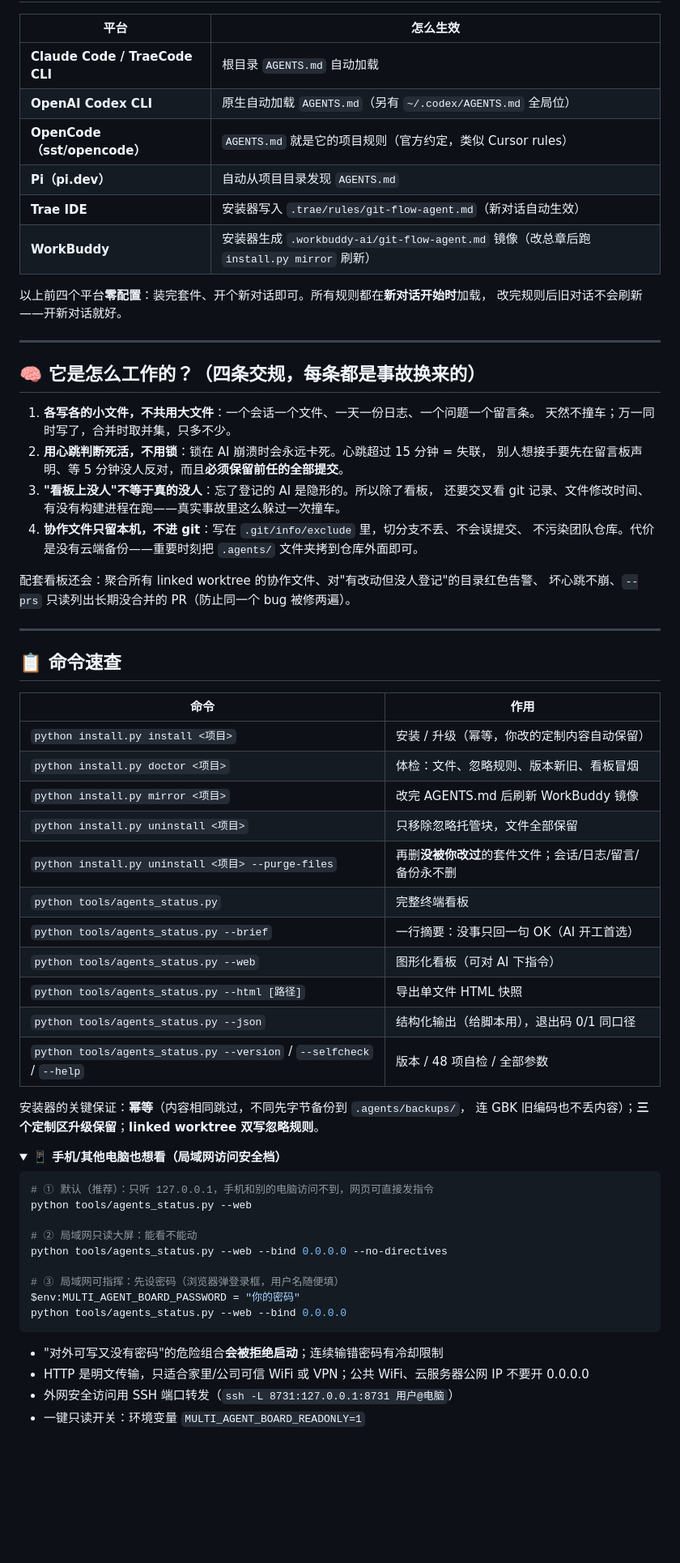
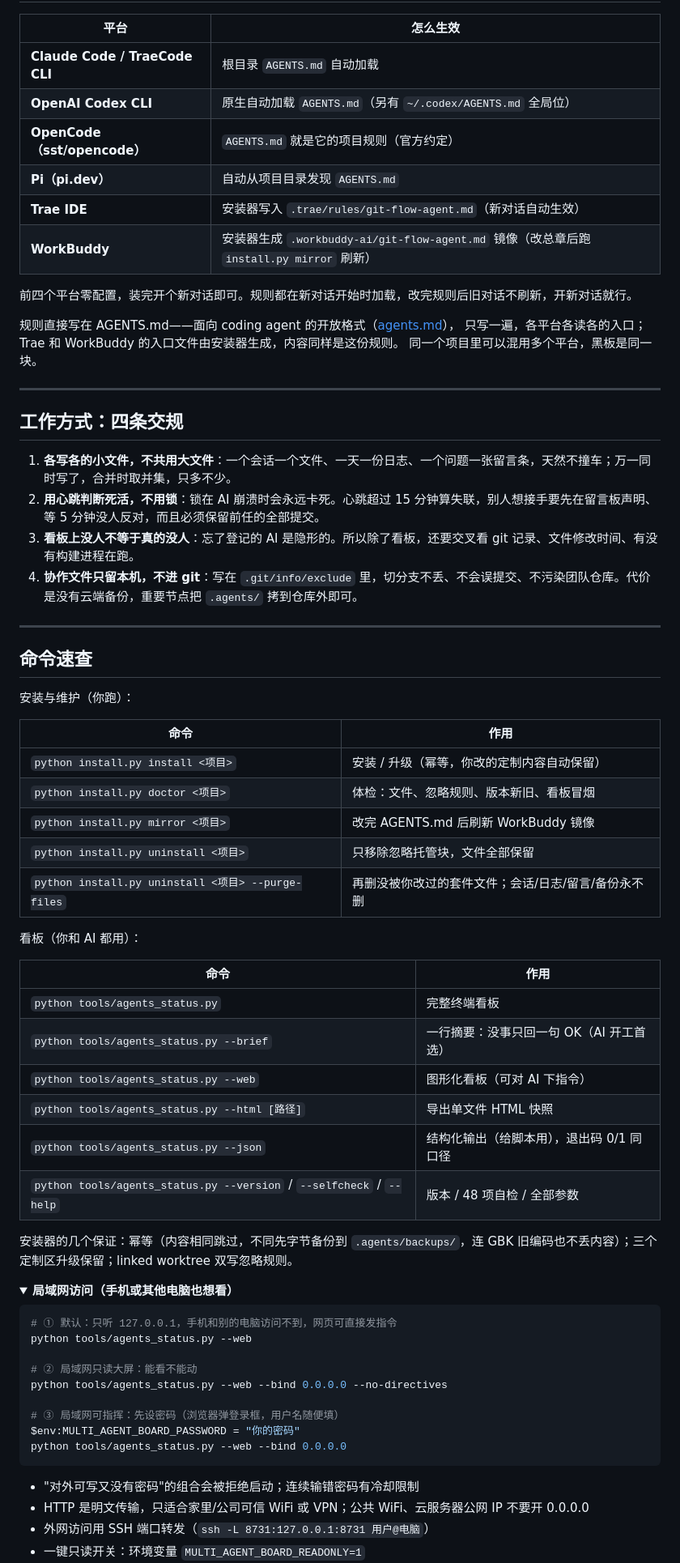
Before and after one commit to AiFLYF/multi-agent-collab, a Markdown page: README.md, the part around the change printed below. Shown: that part at 81% size. GitHub-like rendering; folded sections open; blank space fills up the shorter version.

````diff
--- a/README.md
+++ b/README.md
@@ -150,33 +161,31 @@ OK 看板无告警：活跃2，无失活/未答/worktree 异常，可直接开
 |---|---|
 | **Claude Code / TraeCode CLI** | 根目录 `AGENTS.md` 自动加载 |
 | **OpenAI Codex CLI** | 原生自动加载 `AGENTS.md`（另有 `~/.codex/AGENTS.md` 全局位） |
-| **OpenCode（sst/opencode）** | `AGENTS.md` 就是它的项目规则（官方约定，类似 Cursor rules） |
+| **OpenCode（sst/opencode）** | `AGENTS.md` 就是它的项目规则（官方约定） |
 | **Pi（pi.dev）** | 自动从项目目录发现 `AGENTS.md` |
 | **Trae IDE** | 安装器写入 `.trae/rules/git-flow-agent.md`（新对话自动生效） |
 | **WorkBuddy** | 安装器生成 `.workbuddy-ai/git-flow-agent.md` 镜像（改总章后跑 `install.py mirror` 刷新） |
 
-以上前四个平台**零配置**：装完套件、开个新对话即可。所有规则都在**新对话开始时**加载，
-改完规则后旧对话不会刷新——开新对话就好。
+前四个平台零配置，装完开个新对话即可。规则都在新对话开始时加载，改完规则后旧对话不刷新，开新对话就行。
+
+规则直接写在 AGENTS.md——面向 coding agent 的开放格式（[agents.md](https://agents.md)），
+只写一遍，各平台各读各的入口；Trae 和 WorkBuddy 的入口文件由安装器生成，内容同样是这份规则。
+同一个项目里可以混用多个平台，黑板是同一块。
 
 ---
 
-## 🧠 它是怎么工作的？（四条交规，每条都是事故换来的）
+## 工作方式：四条交规
 
-1. **各写各的小文件，不共用大文件**：一个会话一个文件、一天一份日志、一个问题一个留言条。
-   天然不撞车；万一同时写了，合并时取并集，只多不少。
-2. **用心跳判断死活，不用锁**：锁在 AI 崩溃时会永远卡死。心跳超过 15 分钟 = 失联，
-   别人想接手要先在留言板声明、等 5 分钟没人反对，而且**必须保留前任的全部提交**。
-3. **"看板上没人"不等于真的没人**：忘了登记的 AI 是隐形的。所以除了看板，
-   还要交叉看 git 记录、文件修改时间、有没有构建进程在跑——真实事故里这么躲过一次撞车。
-4. **协作文件只留本机，不进 git**：写在 `.git/info/exclude` 里，切分支不丢、不会误提交、
-   不污染团队仓库。代价是没有云端备份——重要时刻把 `.agents/` 文件夹拷到仓库外面即可。
-
-配套看板还会：聚合所有 linked worktree 的协作文件、对"有改动但没人登记"的目录红色告警、
-坏心跳不崩、`--prs` 只读列出长期没合并的 PR（防止同一个 bug 被修两遍）。
+1. **各写各的小文件，不共用大文件**：一个会话一个文件、一天一份日志、一个问题一张留言条，天然不撞车；万一同时写了，合并时取并集，只多不少。
+2. **用心跳判断死活，不用锁**：锁在 AI 崩溃时会永远卡死。心跳超过 15 分钟算失联，别人想接手要先在留言板声明、等 5 分钟没人反对，而且必须保留前任的全部提交。
+3. **看板上没人不等于真的没人**：忘了登记的 AI 是隐形的。所以除了看板，还要交叉看 git 记录、文件修改时间、有没有构建进程在跑。
+4. **协作文件只留本机，不进 git**：写在 `.git/info/exclude` 里，切分支不丢、不会误提交、不污染团队仓库。代价是没有云端备份，重要节点把 `.agents/` 拷到仓库外即可。
 
 ---
 
-## 📋 命令速查
+## 命令速查
+
+安装与维护（你跑）：
 
 | 命令 | 作用 |
 |---|---|
@@ -184,7 +193,12 @@ OK 看板无告警：活跃2，无失活/未答/worktree 异常，可直接开
 | `python install.py doctor <项目>` | 体检：文件、忽略规则、版本新旧、看板冒烟 |
 | `python install.py mirror <项目>` | 改完 AGENTS.md 后刷新 WorkBuddy 镜像 |
 | `python install.py uninstall <项目>` | 只移除忽略托管块，文件全部保留 |
-| `python install.py uninstall <项目> --purge-files` | 再删**没被你改过**的套件文件；会话/日志/留言/备份永不删 |
+| `python install.py uninstall <项目> --purge-files` | 再删没被你改过的套件文件；会话/日志/留言/备份永不删 |
+
+看板（你和 AI 都用）：
+
+| 命令 | 作用 |
+|---|---|
 | `python tools/agents_status.py` | 完整终端看板 |
 | `python tools/agents_status.py --brief` | 一行摘要：没事只回一句 OK（AI 开工首选） |
 | `python tools/agents_status.py --web` | 图形化看板（可对 AI 下指令） |
@@ -192,14 +206,13 @@ OK 看板无告警：活跃2，无失活/未答/worktree 异常，可直接开
 | `python tools/agents_status.py --json` | 结构化输出（给脚本用），退出码 0/1 同口径 |
 | `python tools/agents_status.py --version` / `--selfcheck` / `--help` | 版本 / 48 项自检 / 全部参数 |
 
-安装器的关键保证：**幂等**（内容相同跳过，不同先字节备份到 `.agents/backups/`，
-连 GBK 旧编码也不丢内容）；**三个定制区升级保留**；**linked worktree 双写忽略规则**。
+安装器的几个保证：幂等（内容相同跳过，不同先字节备份到 `.agents/backups/`，连 GBK 旧编码也不丢内容）；三个定制区升级保留；linked worktree 双写忽略规则。
 
 <details>
-<summary><b>📱 手机/其他电脑也想看（局域网访问安全档）</b></summary>
+<summary><b>局域网访问（手机或其他电脑也想看）</b></summary>
 
 ```powershell
-# ① 默认（推荐）：只听 127.0.0.1，手机和别的电脑访问不到，网页可直接发指令
+# ① 默认：只听 127.0.0.1，手机和别的电脑访问不到，网页可直接发指令
 python tools/agents_status.py --web
 
 # ② 局域网只读大屏：能看不能动
@@ -210,7 +223,7 @@ $env:MULTI_AGENT_BOARD_PASSWORD = "你的密码"
 python tools/agents_status.py --web --bind 0.0.0.0
 ```
 
-- "对外可写又没有密码"的危险组合**会被拒绝启动**；连续输错密码有冷却限制
+- "对外可写又没有密码"的组合会被拒绝启动；连续输错密码有冷却限制
 - HTTP 是明文传输，只适合家里/公司可信 WiFi 或 VPN；公共 WiFi、云服务器公网 IP 不要开 0.0.0.0
-- 外网安全访问用 SSH 端口转发（`ssh -L 8731:127.0.0.1:8731 用户@电脑`）
+- 外网访问用 SSH 端口转发（`ssh -L 8731:127.0.0.1:8731 用户@电脑`）
 - 一键只读开关：环境变量 `MULTI_AGENT_BOARD_READONLY=1`
````
Also changed, not shown: other parts of README.md (+89 -81 lines), CHANGELOG.md (+6 -0 lines), docs/assets/board-screenshot.png (added).
